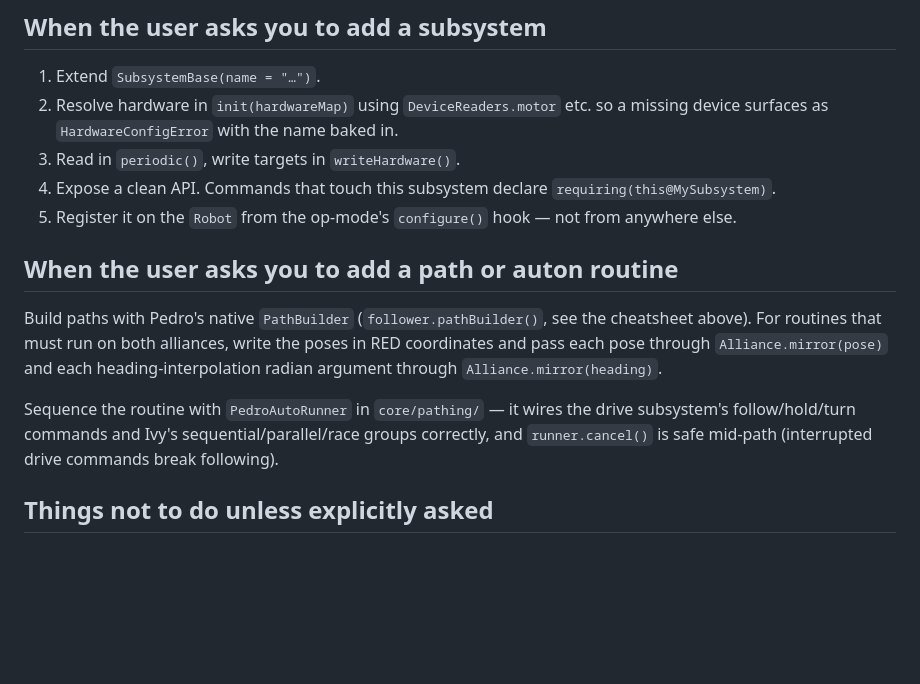
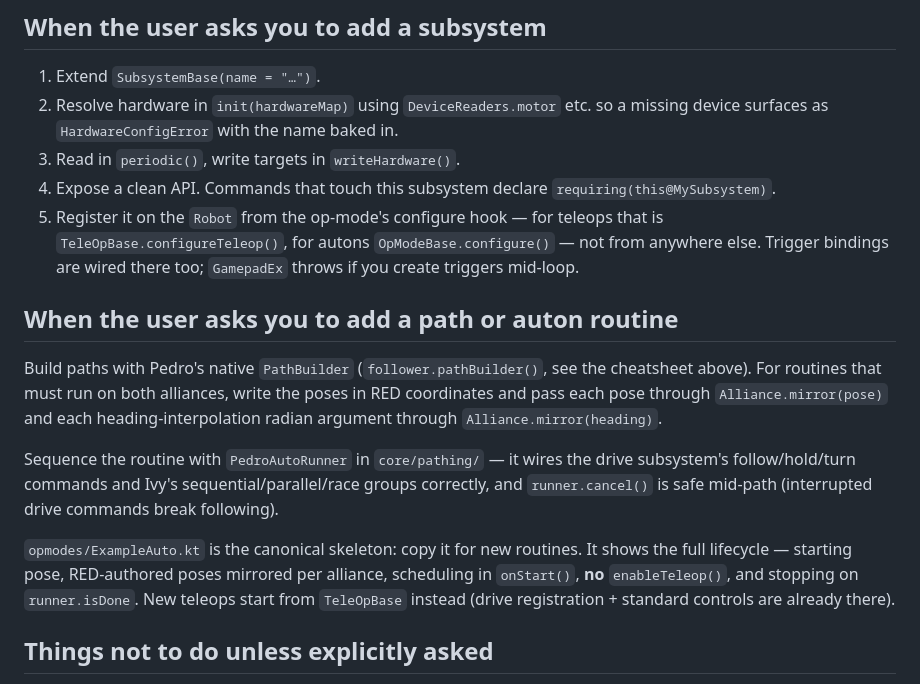
Before and after one commit to maxthegray/ftc-biobuzz, a Markdown page: CLAUDE.md, the part around the change. Rendered like a GitHub page; blank space fills up the shorter version.

Commit message:
Point CLAUDE.md at TeleOpBase and ExampleAuto
The subsystem recipe and auton guidance now reference the actual entry
points: configureTeleop() for teleop wiring, ExampleAuto as the
copyable auton skeleton, and the trigger-creation freeze.

```diff
--- a/CLAUDE.md
+++ b/CLAUDE.md
@@ -241,8 +241,11 @@ persist into a pinned config object.
 3. Read in `periodic()`, write targets in `writeHardware()`.
 4. Expose a clean API. Commands that touch this subsystem declare
    `requiring(this@MySubsystem)`.
-5. Register it on the `Robot` from the op-mode's `configure()` hook —
-   not from anywhere else.
+5. Register it on the `Robot` from the op-mode's configure hook — for
+   teleops that is `TeleOpBase.configureTeleop()`, for autons
+   `OpModeBase.configure()` — not from anywhere else. Trigger bindings
+   are wired there too; `GamepadEx` throws if you create triggers
+   mid-loop.
 
 ## When the user asks you to add a path or auton routine
 
@@ -256,6 +259,13 @@ Sequence the routine with `PedroAutoRunner` in `core/pathing/` — it wires
 the drive subsystem's follow/hold/turn commands and Ivy's
 sequential/parallel/race groups correctly, and `runner.cancel()` is safe
 mid-path (interrupted drive commands break following).
+
+`opmodes/ExampleAuto.kt` is the canonical skeleton: copy it for new
+routines. It shows the full lifecycle — starting pose, RED-authored
+poses mirrored per alliance, scheduling in `onStart()`, **no**
+`enableTeleop()`, and stopping on `runner.isDone`. New teleops start
+from `TeleOpBase` instead (drive registration + standard controls are
+already there).
 
 ## Things not to do unless explicitly asked
 
```
